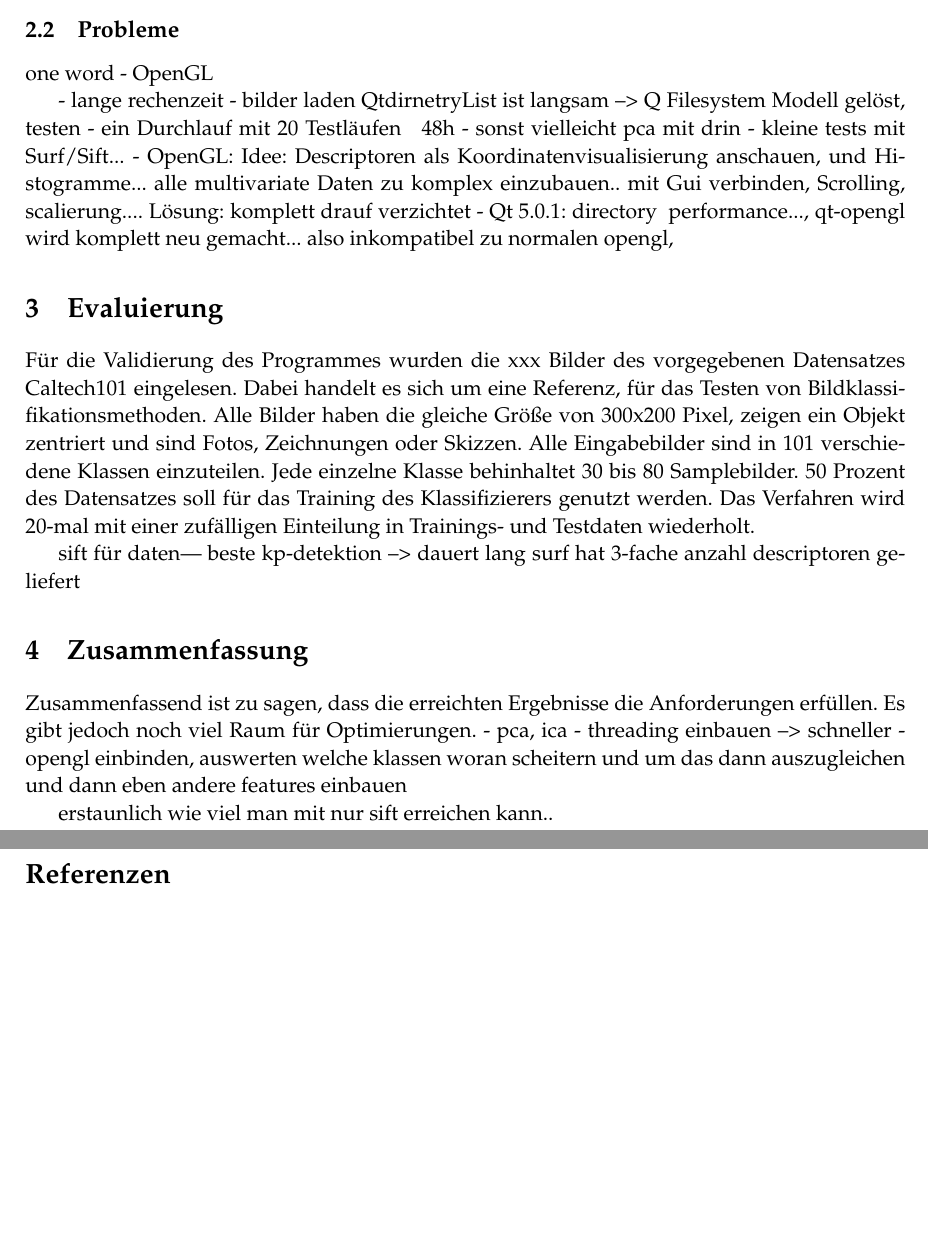
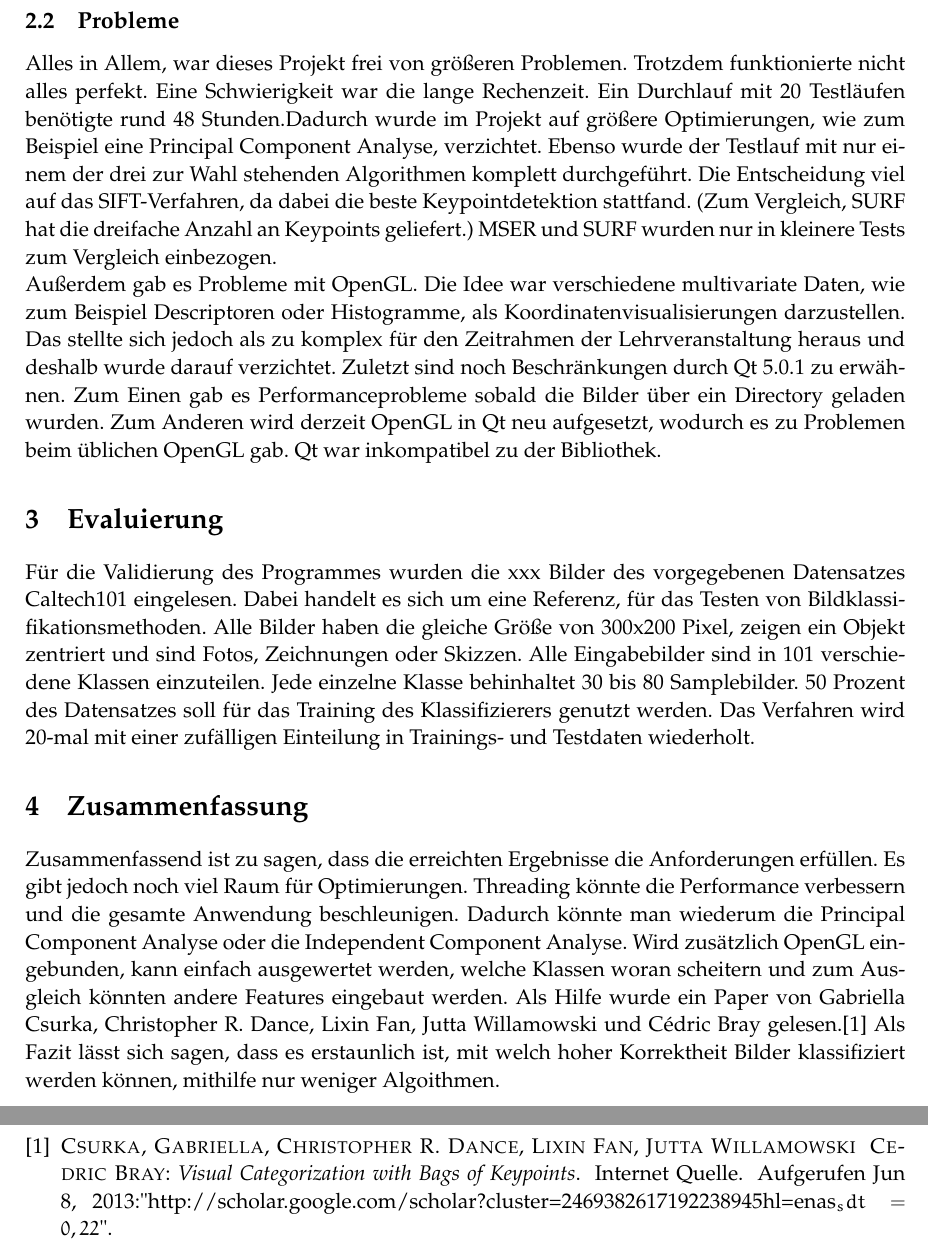
Before and after one commit to NPTricky/img-classification-ss13, a LaTeX document (doc/LaTex/PR_report.tex): two parts of pages 4 and 5 of 5, joined at a grey line, cut so that both start at the same text, the shorter picture padded with empty space. Compiled offline with pdfLaTeX.

Commit message:
first updates

```diff
--- a/doc/LaTex/PR_report.tex
+++ b/doc/LaTex/PR_report.tex
@@ -169,23 +155,15 @@ In dieser Klasse werden die Keypoints anhand, SIFT, SURF oder MSER detektiert. \
 %•Classification details
 
 \subsection{Probleme}
-one word - OpenGL
-
-- lange rechenzeit - bilder laden QtdirnetryList ist langsam --> Q Filesystem Modell gelöst, testen
-- ein Durchlauf mit 20 Testläufen ~ 48h
-- sonst vielleicht pca mit drin
-- kleine tests mit Surf/Sift...
-- OpenGL: Idee: Descriptoren als Koordinatenvisualisierung anschauen, und Histogramme... alle multivariate Daten
-zu komplex einzubauen.. mit Gui verbinden, Scrolling, scalierung....
-Lösung: komplett drauf verzichtet
-- Qt 5.0.1: directory & performance..., qt-opengl wird komplett neu gemacht... also inkompatibel zu normalen opengl,
+Alles in Allem, war dieses Projekt frei von größeren Problemen. Trotzdem funktionierte nicht alles perfekt. Eine Schwierigkeit war die lange Rechenzeit. Ein Durchlauf mit 20 Testläufen benötigte rund 48 Stunden.%todo genaue Zahl von Tim
+Dadurch wurde im Projekt auf größere Optimierungen, wie zum Beispiel eine Principal Component Analyse, verzichtet. Ebenso wurde der Testlauf mit nur einem der drei zur Wahl stehenden Algorithmen komplett durchgeführt. Die Entscheidung viel auf das SIFT-Verfahren, da dabei die beste Keypointdetektion stattfand. (Zum Vergleich, SURF hat die dreifache Anzahl an Keypoints geliefert.) MSER und SURF wurden nur in kleinere Tests zum Vergleich einbezogen.
+\\Außerdem gab es Probleme mit OpenGL. Die Idee war verschiedene multivariate Daten, wie zum Beispiel Descriptoren oder Histogramme, als Koordinatenvisualisierungen darzustellen. Das stellte sich jedoch als zu komplex für den Zeitrahmen der Lehrveranstaltung heraus und deshalb wurde darauf verzichtet.
+Zuletzt sind noch Beschränkungen durch Qt 5.0.1 zu erwähnen. Zum Einen gab es Performanceprobleme sobald die Bilder über ein Directory geladen wurden. Zum Anderen wird derzeit OpenGL in Qt neu aufgesetzt, wodurch es zu Problemen beim üblichen OpenGL gab. Qt war inkompatibel zu der Bibliothek.
 
 \section{Evaluierung}
 Für die Validierung des Programmes wurden die xxx Bilder des vorgegebenen Datensatzes Caltech101 eingelesen. Dabei handelt es sich um eine Referenz, für das Testen von Bildklassifikationsmethoden. Alle Bilder haben die gleiche Größe von 300x200 Pixel, zeigen ein Objekt zentriert und sind Fotos, Zeichnungen oder Skizzen. Alle Eingabebilder sind in 101 verschiedene Klassen einzuteilen. Jede einzelne Klasse behinhaltet 30 bis 80 Samplebilder.
 50 Prozent des Datensatzes soll für das Training des Klassifizierers genutzt werden. Das Verfahren wird 20-mal mit einer zufälligen Einteilung in Trainings- und Testdaten wiederholt.
 
-sift für daten--- beste kp-detektion --> dauert lang
-surf hat 3-fache anzahl descriptoren geliefert
 
 %Tabelle mit Vergleichwerten??? zB zwischen SIFT/SURF/MSER
 
@@ -200,16 +178,11 @@ surf hat 3-fache anzahl descriptoren geliefert
 
 \section{Zusammenfassung}
 %•Conclusions (how would you rate your approach)
-Zusammenfassend ist zu sagen, dass die erreichten Ergebnisse die Anforderungen erfüllen. Es gibt jedoch noch viel Raum für Optimierungen.
-- pca, ica
-- threading einbauen --> schneller
-- opengl einbinden, auswerten welche klassen woran scheitern und um das dann auszugleichen
- und dann eben andere features einbauen
+Zusammenfassend ist zu sagen, dass die erreichten Ergebnisse die Anforderungen erfüllen. Es gibt jedoch noch viel Raum für Optimierungen. Threading könnte die Performance verbessern und die gesamte Anwendung beschleunigen. Dadurch könnte man wiederum die Principal Component Analyse oder die Independent Component Analyse.
+Wird zusätzlich OpenGL eingebunden, kann einfach ausgewertet werden, welche Klassen woran scheitern und zum Ausgleich könnten andere Features eingebaut werden.
+Als Hilfe wurde ein Paper von Gabriella Csurka, Christopher R. Dance, Lixin Fan, Jutta Willamowski und Cédric Bray gelesen.\cite{pizza}
+Als Fazit lässt sich sagen, dass es erstaunlich ist, mit welch hoher Korrektheit Bilder klassifiziert werden können, mithilfe nur weniger Algoithmen.
 
-erstaunlich wie viel man mit nur sift erreichen kann..
-
-
-% Paper von Pizza als Quelle....
 
 %------------------------------Literaturverzeichnis-----------------------------------------------------------------------
 \newpage
```
Also changed, not shown: doc/LaTex/referenzen.bib (+4 -4 lines), doc/LaTex/PR_report.tex (32 more changed lines).
